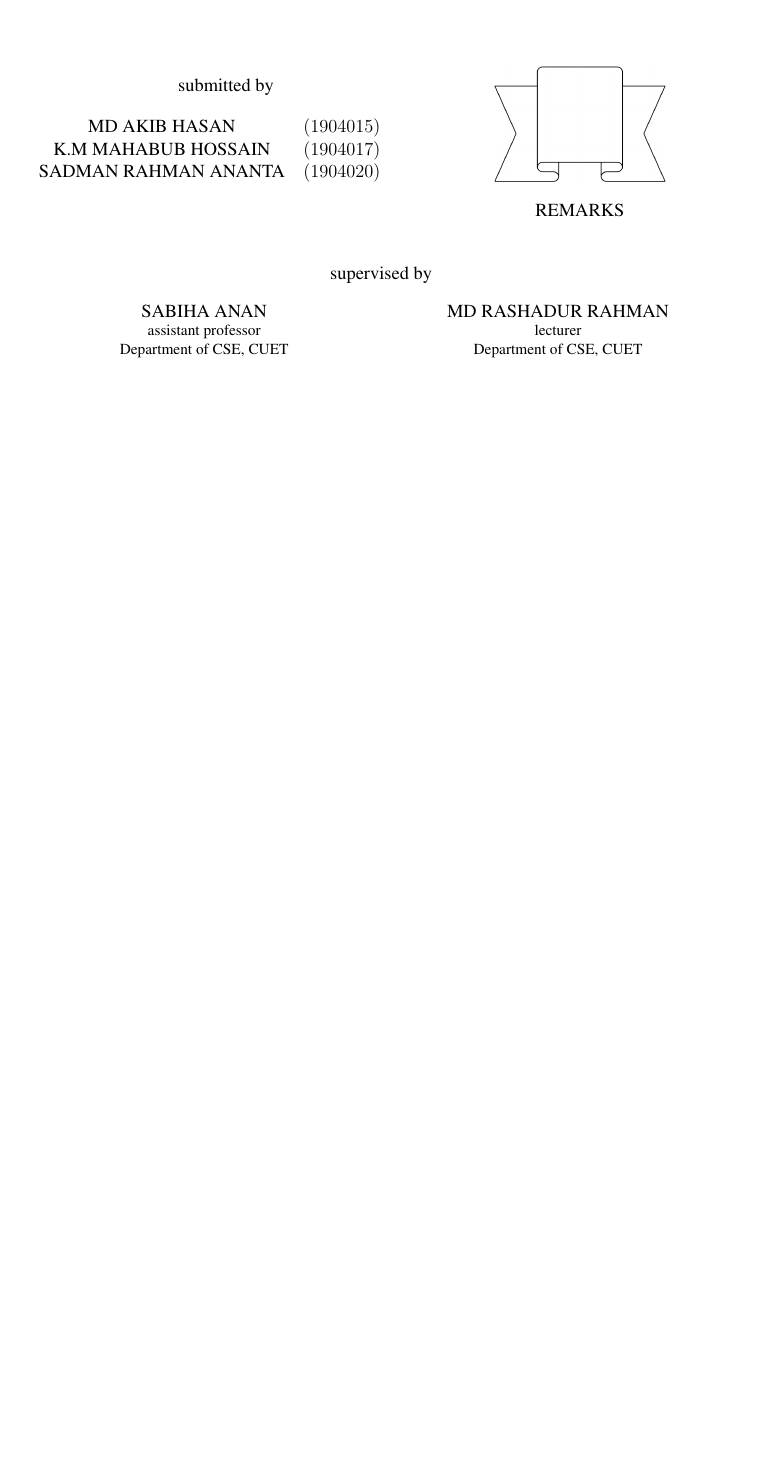
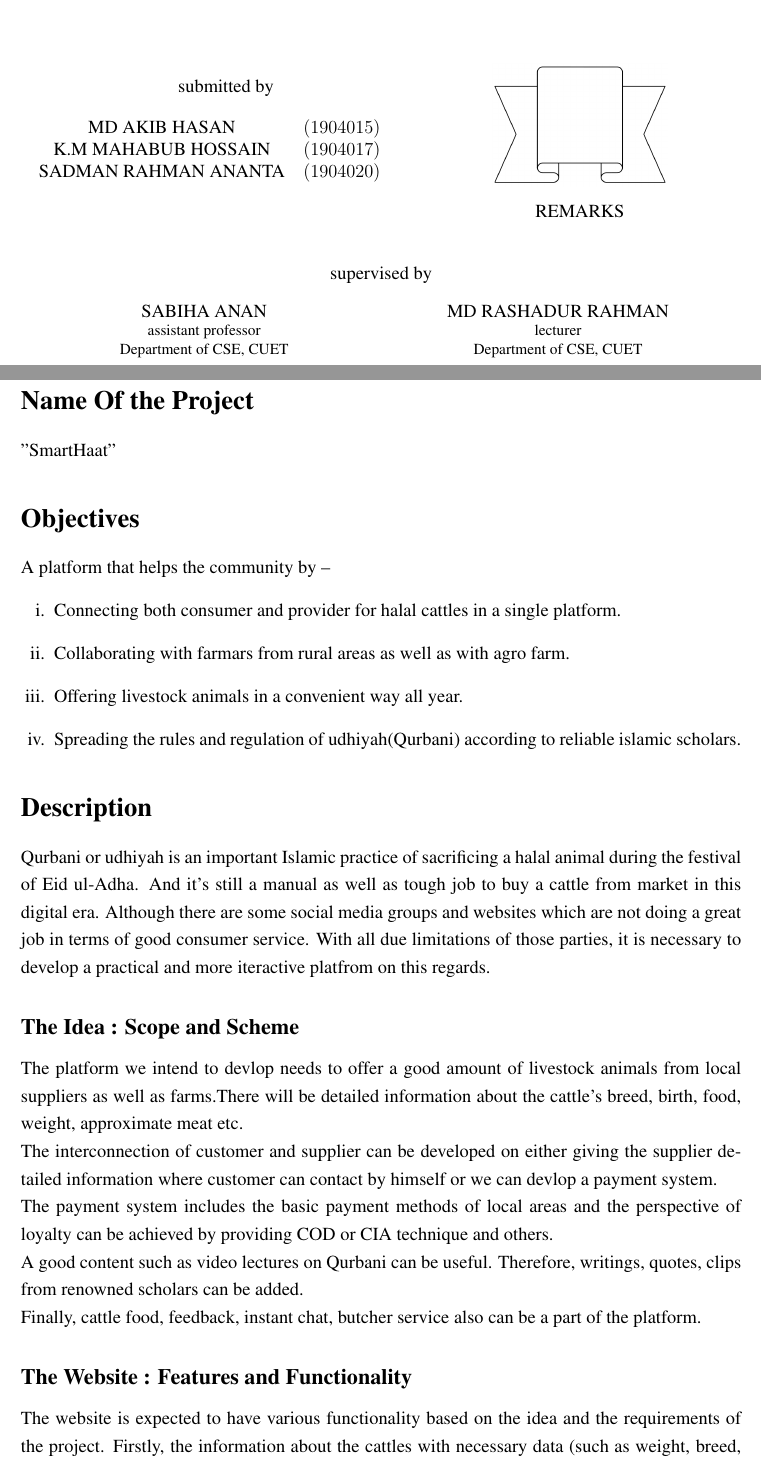
Before and after one commit to akib35/SmartHaat, a LaTeX document (proposal/test.tex): part of the page before the commit and two parts of pages 1 and 2 of 3 after it, the two joined at a grey line, cut so that both start at the same text, the shorter picture padded with empty space. Compiled offline with pdfLaTeX.

Commit message:
Revert "creating dev..."

```diff
--- a/proposal/test.tex
+++ b/proposal/test.tex
@@ -32,2 +39,3 @@
 	\rule{\textwidth}{2px}
 
+	\vspace{1cm}
@@ -85,33 +84,33 @@
 
 \onehalfspacing
 
-% \section*{Name Of the Project}
-% "SmartHaat"
-% \section*{Objectives}
-% A platform that helps the community by --
-% \begin{enumerate}[i.]
-% \item Connecting both consumer and provider for halal cattles in a single platform.
-% \item Collaborating with farmars from rural areas as well as with agro farm.
-% \item Offering livestock animals in a convenient way all year.
-% \item Spreading the rules and regulation of udhiyah(Qurbani) according to reliable islamic scholars.
-% \end{enumerate}
-% \section*{Description}
-% Qurbani or udhiyah is an important Islamic practice of sacrificing a halal animal during the festival of Eid ul-Adha. And it's still a manual as well as tough job to buy a cattle from market in this digital era. Although there are some social media groups and websites which are not doing a great job in terms of good consumer service. With all due limitations of those parties, it is necessary to develop a practical and more iteractive platfrom on this regards.
-% \subsection*{The Idea : Scope and Scheme}
-% The platform we intend to devlop needs to offer a good amount of  livestock animals from local suppliers as well as farms.There will be detailed information about the cattle's breed, birth, food, weight, approximate meat etc.
+\section*{Name Of the Project}
+"SmartHaat"
+\section*{Objectives}
+A platform that helps the community by --
+\begin{enumerate}[i.]
+\item Connecting both consumer and provider for halal cattles in a single platform.
+\item Collaborating with farmars from rural areas as well as with agro farm.
+\item Offering livestock animals in a convenient way all year.
+\item Spreading the rules and regulation of udhiyah(Qurbani) according to reliable islamic scholars.
+\end{enumerate}
+\section*{Description}
+Qurbani or udhiyah is an important Islamic practice of sacrificing a halal animal during the festival of Eid ul-Adha. And it's still a manual as well as tough job to buy a cattle from market in this digital era. Although there are some social media groups and websites which are not doing a great job in terms of good consumer service. With all due limitations of those parties, it is necessary to develop a practical and more iteractive platfrom on this regards.
+\subsection*{The Idea : Scope and Scheme}
+The platform we intend to devlop needs to offer a good amount of  livestock animals from local suppliers as well as farms.There will be detailed information about the cattle's breed, birth, food, weight, approximate meat etc.
 
-% The interconnection of customer and supplier can be developed on either giving the supplier detailed information where customer can contact by himself or we can devlop a payment system.
+The interconnection of customer and supplier can be developed on either giving the supplier detailed information where customer can contact by himself or we can devlop a payment system.
 
 
-% The payment system includes the basic payment methods of local areas and the perspective of loyalty can be achieved by providing COD or CIA technique and others.
+The payment system includes the basic payment methods of local areas and the perspective of loyalty can be achieved by providing COD or CIA technique and others.
 
-% A good content such as video lectures on Qurbani can be useful. Therefore, writings, quotes, clips from renowned scholars can be added.
+A good content such as video lectures on Qurbani can be useful. Therefore, writings, quotes, clips from renowned scholars can be added.
 
-% Finally, cattle food, feedback, instant chat, butcher service also can be a part of the platform.
+Finally, cattle food, feedback, instant chat, butcher service also can be a part of the platform.
 
-% \subsection*{The Website : Features and Functionality}
+\subsection*{The Website : Features and Functionality}
 
-% The website is expected to have various functionality based on the idea and the requirements of the project. Firstly, the information about the cattles with necessary data (such as weight, breed, foods etc.) added by the farmers a.k.a. users will be included. These data will be available to be sorted using the parameters provided.
+The website is expected to have various functionality based on the idea and the requirements of the project. Firstly, the information about the cattles with necessary data (such as weight, breed, foods etc.) added by the farmers a.k.a. users will be included. These data will be available to be sorted using the parameters provided.
 
-% A section of featured content- video, audio, fatwa as blog provided by established and renowned scholars based on the rules of shariah of udhiyah will be available.
+A section of featured content- video, audio, fatwa as blog provided by established and renowned scholars based on the rules of shariah of udhiyah will be available.
 
```
Also changed, not shown: proposal/test.pdf, proposal/test.tex (50 more changed lines), 1 other file.
